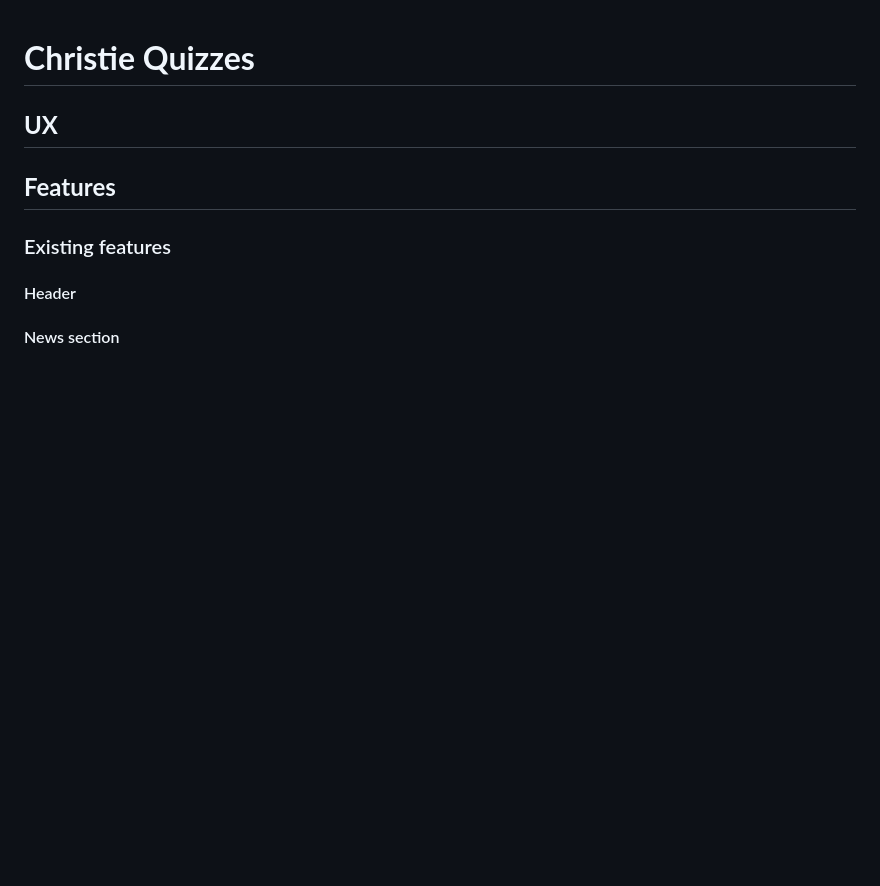
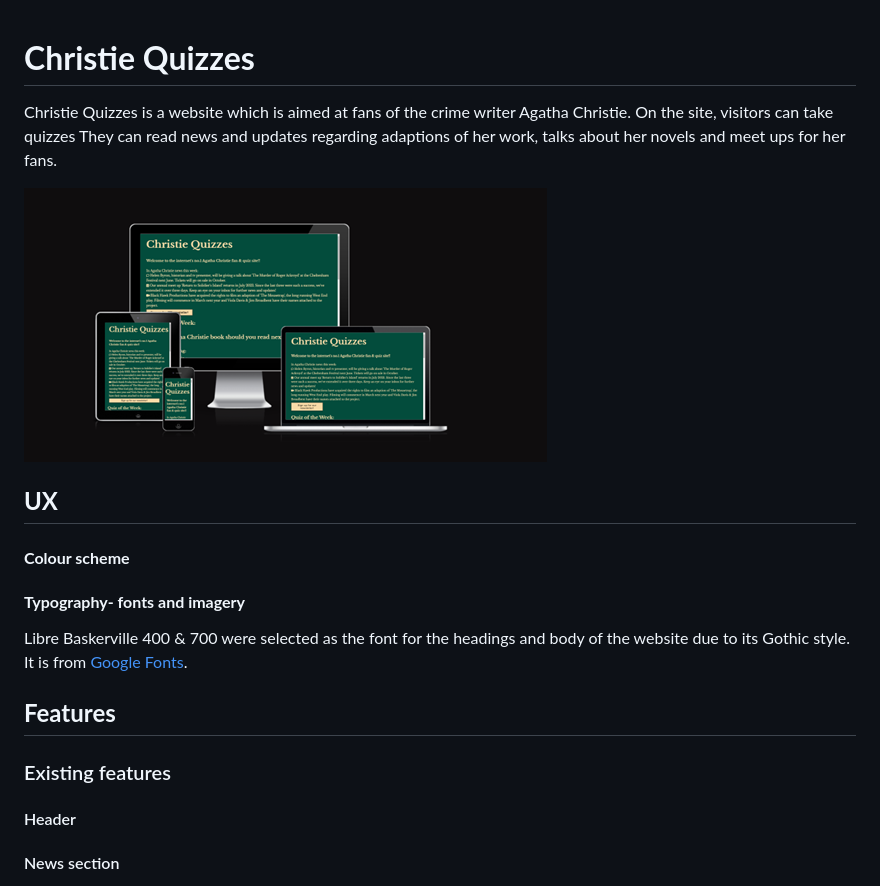
Before and after one commit to brindle5/agatha-christie-quiz, a Markdown page: README.md, the part around the change printed below. GitHub-like rendering; pictures changed too: documentation/responsive_screenshot.png (added); blank space fills up the shorter version.

Commit message:
Add UX section to readme

```diff
--- a/README.md
+++ b/README.md
@@ -1,6 +1,16 @@
 # **Christie Quizzes**
 
+Christie Quizzes is a website which is aimed at fans of the crime writer Agatha Christie. On the site, visitors can take quizzes They can read news and updates regarding adaptions of her work, talks about her novels and meet ups for her fans.
+
+![Responsive design screenshot](documentation/responsive_screenshot.png)
+
 ## **UX**
+
+#### **Colour scheme**
+
+#### **Typography- fonts and imagery**
+
+Libre Baskerville 400 & 700 were selected as the font for the headings and body of the website due to its Gothic style. It is from [Google Fonts](https://fonts.google.com/specimen/Libre+Baskerville).
 
 ## **Features**
 
```
Also changed, not shown: other parts of README.md (+9 -9 lines), documentation/colour_palette.png (added).
